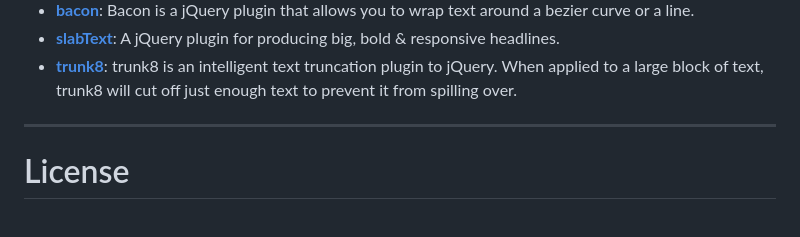
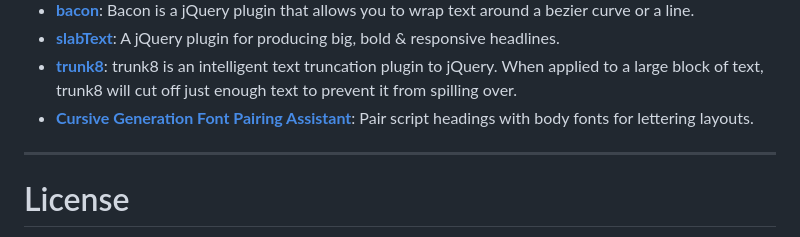
Before and after one commit to dypsilon/frontend-dev-bookmarks, a Markdown page: appearance/typography.md, the part around the change. Drawn GitHub-style.

Commit message:
Add Cursive Generation Font Pairing Assistant
Co-authored-by: Copilot <223556219+Copilot@users.noreply.github.com>
Copilot-Session: 9e2ba030-044f-4006-8242-c24821f3289d

```diff
--- a/appearance/typography.md
+++ b/appearance/typography.md
@@ -30,6 +30,7 @@ The style, arrangement, or appearance of typeset matter.
 + **[bacon](http://baconforme.com/)**: Bacon is a jQuery plugin that allows you to wrap text around a bezier curve or a line.
 + **[slabText](https://github.com/freqDec/slabText/)**: A jQuery plugin for producing big, bold & responsive headlines.
 + **[trunk8](http://jrvis.com/trunk8/)**: trunk8 is an intelligent text truncation plugin to jQuery. When applied to a large block of text, trunk8 will cut off just enough text to prevent it from spilling over.
++ **[Cursive Generation Font Pairing Assistant](https://cursive-generation.com/font-pairing-assistant)**: Pair script headings with body fonts for lettering layouts.
 
 
 ------------------
```
